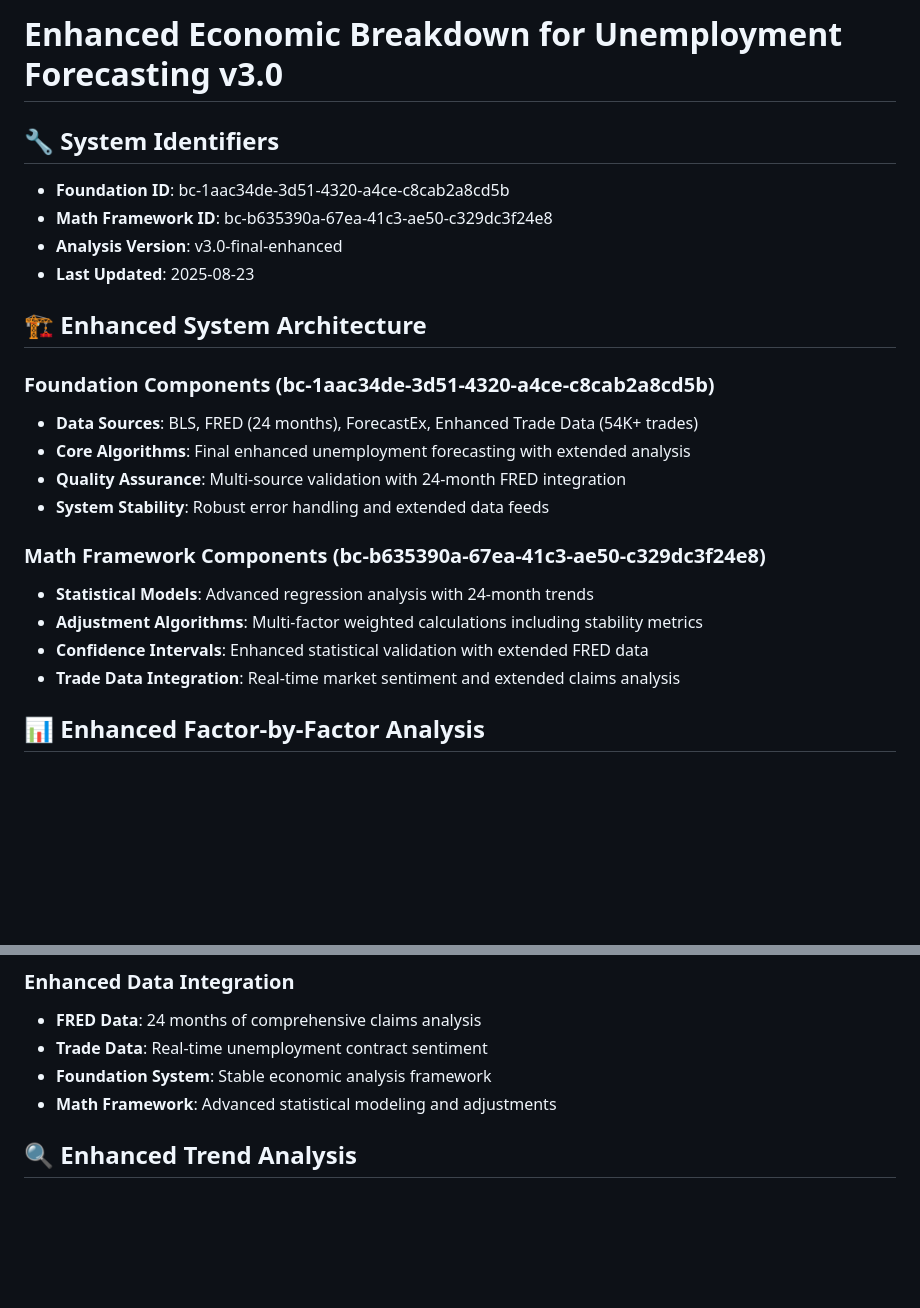
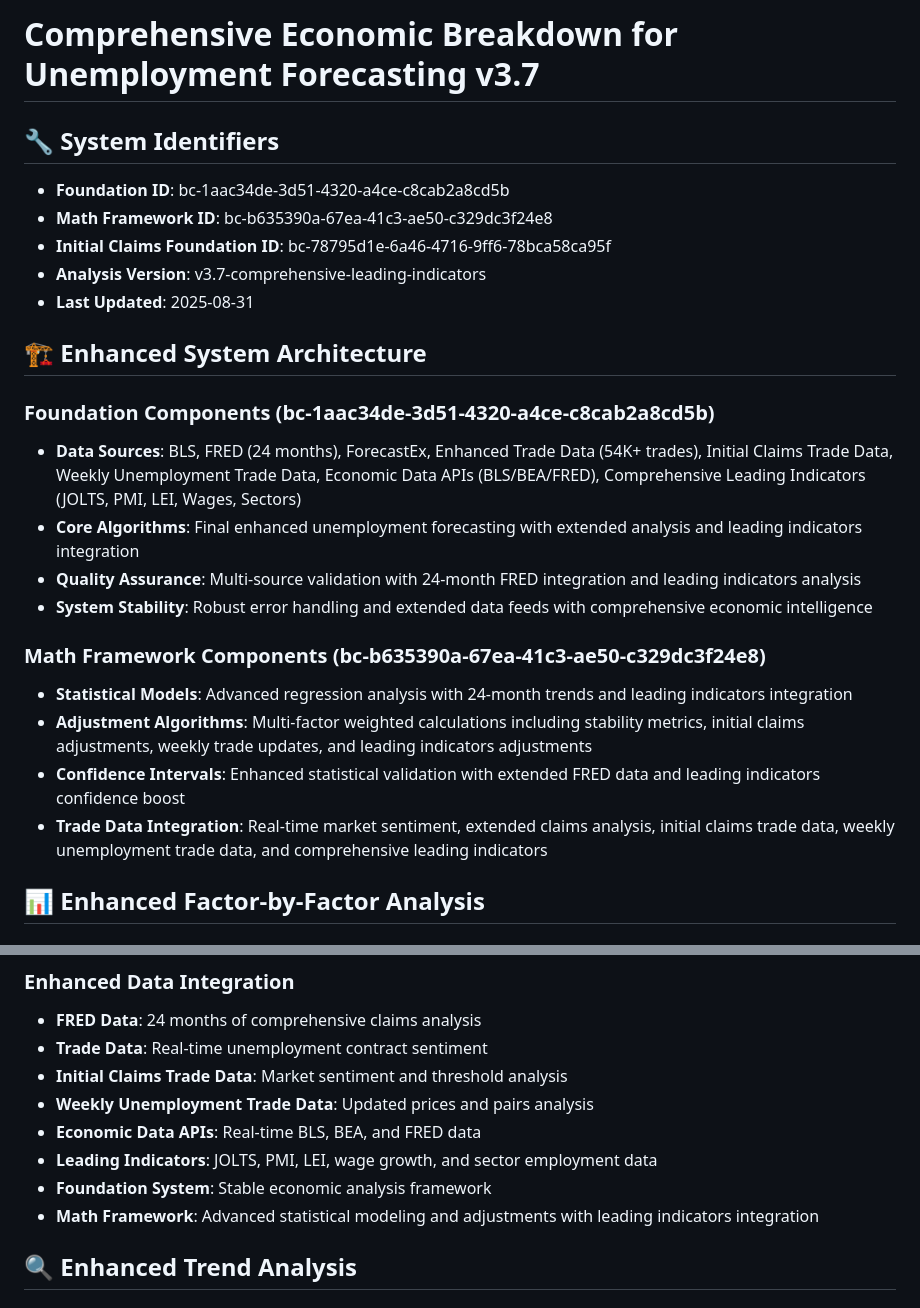
Before and after one commit to jyendrey/unemployment-forecast-premium, a Markdown page: ECONOMIC_BREAKDOWN.md, 2 parts joined by grey strips. Drawn GitHub-style; blank space fills up the shorter version.

```diff
--- a/ECONOMIC_BREAKDOWN.md
+++ b/ECONOMIC_BREAKDOWN.md
@@ -1,24 +1,25 @@
-# Enhanced Economic Breakdown for Unemployment Forecasting v3.0
+# Comprehensive Economic Breakdown for Unemployment Forecasting v3.7
 
 ## 🔧 System Identifiers
 - **Foundation ID**: bc-1aac34de-3d51-4320-a4ce-c8cab2a8cd5b
 - **Math Framework ID**: bc-b635390a-67ea-41c3-ae50-c329dc3f24e8
-- **Analysis Version**: v3.0-final-enhanced
-- **Last Updated**: 2025-08-23
+- **Initial Claims Foundation ID**: bc-78795d1e-6a46-4716-9ff6-78bca58ca95f
+- **Analysis Version**: v3.7-comprehensive-leading-indicators
+- **Last Updated**: 2025-08-31
 
 ## 🏗️ Enhanced System Architecture
 
 ### Foundation Components (bc-1aac34de-3d51-4320-a4ce-c8cab2a8cd5b)
-- **Data Sources**: BLS, FRED (24 months), ForecastEx, Enhanced Trade Data (54K+ trades)
-- **Core Algorithms**: Final enhanced unemployment forecasting with extended analysis
-- **Quality Assurance**: Multi-source validation with 24-month FRED integration
-- **System Stability**: Robust error handling and extended data feeds
+- **Data Sources**: BLS, FRED (24 months), ForecastEx, Enhanced Trade Data (54K+ trades), Initial Claims Trade Data, Weekly Unemployment Trade Data, Economic Data APIs (BLS/BEA/FRED), Comprehensive Leading Indicators (JOLTS, PMI, LEI, Wages, Sectors)
+- **Core Algorithms**: Final enhanced unemployment forecasting with extended analysis and leading indicators integration
+- **Quality Assurance**: Multi-source validation with 24-month FRED integration and leading indicators analysis
+- **System Stability**: Robust error handling and extended data feeds with comprehensive economic intelligence
 
 ### Math Framework Components (bc-b635390a-67ea-41c3-ae50-c329dc3f24e8)
-- **Statistical Models**: Advanced regression analysis with 24-month trends
-- **Adjustment Algorithms**: Multi-factor weighted calculations including stability metrics
-- **Confidence Intervals**: Enhanced statistical validation with extended FRED data
-- **Trade Data Integration**: Real-time market sentiment and extended claims analysis
+- **Statistical Models**: Advanced regression analysis with 24-month trends and leading indicators integration
+- **Adjustment Algorithms**: Multi-factor weighted calculations including stability metrics, initial claims adjustments, weekly trade updates, and leading indicators adjustments
+- **Confidence Intervals**: Enhanced statistical validation with extended FRED data and leading indicators confidence boost
+- **Trade Data Integration**: Real-time market sentiment, extended claims analysis, initial claims trade data, weekly unemployment trade data, and comprehensive leading indicators
 
 ## 📊 Enhanced Factor-by-Factor Analysis
 
@@ -75,8 +98,12 @@
 ### Enhanced Data Integration
 - **FRED Data**: 24 months of comprehensive claims analysis
 - **Trade Data**: Real-time unemployment contract sentiment
+- **Initial Claims Trade Data**: Market sentiment and threshold analysis
+- **Weekly Unemployment Trade Data**: Updated prices and pairs analysis
+- **Economic Data APIs**: Real-time BLS, BEA, and FRED data
+- **Leading Indicators**: JOLTS, PMI, LEI, wage growth, and sector employment data
 - **Foundation System**: Stable economic analysis framework
-- **Math Framework**: Advanced statistical modeling and adjustments
+- **Math Framework**: Advanced statistical modeling and adjustments with leading indicators integration
 
 ## 🔍 Enhanced Trend Analysis
 
```
Also changed, not shown: other parts of ECONOMIC_BREAKDOWN.md (+53 -19 lines).
